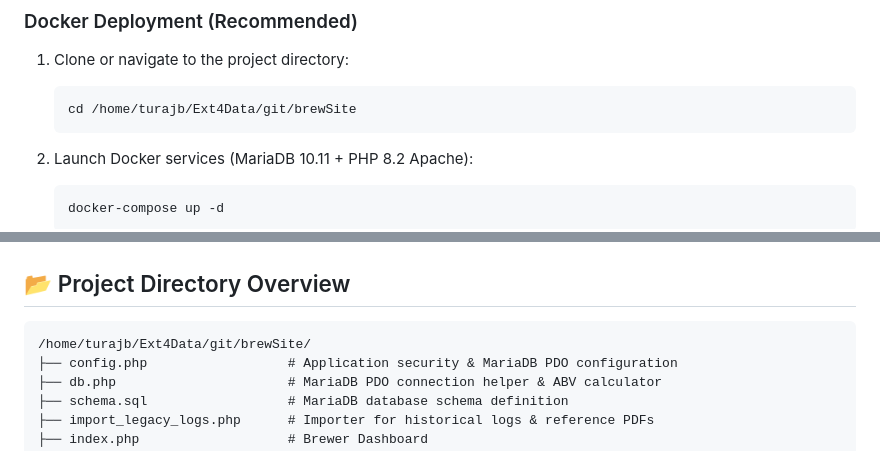
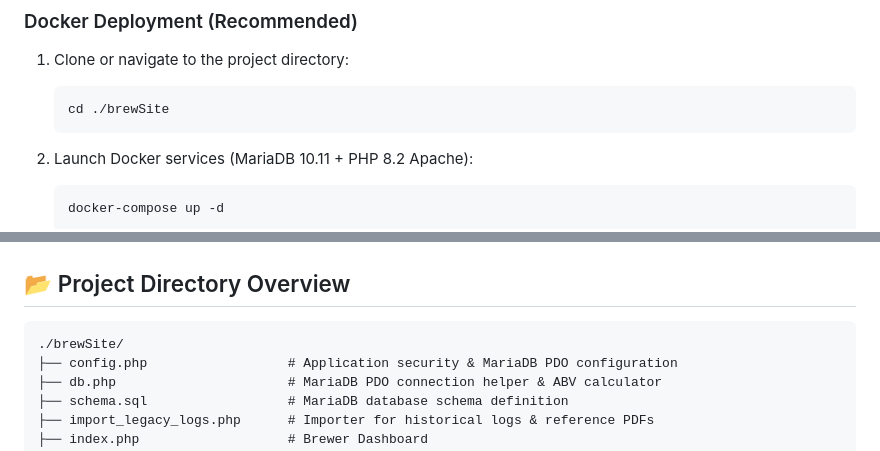
Before and after one commit to turajbjt/craftBrew, a Markdown page: README.md, 2 parts joined by grey strips. Rendered like a GitHub page.

Commit message:
Update README paths to use relative notation

````diff
--- a/README.md
+++ b/README.md
@@ -50,7 +50,7 @@ A multi-user PHP, HTML5, CSS3, and MariaDB SQL application designed for homebrew
 
 1. Clone or navigate to the project directory:
    ```bash
-   cd /home/turajb/Ext4Data/git/brewSite
+   cd ./brewSite
    ```
 
 2. Launch Docker services (MariaDB 10.11 + PHP 8.2 Apache):
@@ -72,7 +72,7 @@ A multi-user PHP, HTML5, CSS3, and MariaDB SQL application designed for homebrew
 ## 📂 Project Directory Overview
 
 ```
-/home/turajb/Ext4Data/git/brewSite/
+./brewSite/
 ├── config.php                  # Application security & MariaDB PDO configuration
 ├── db.php                      # MariaDB PDO connection helper & ABV calculator
 ├── schema.sql                  # MariaDB database schema definition
````
